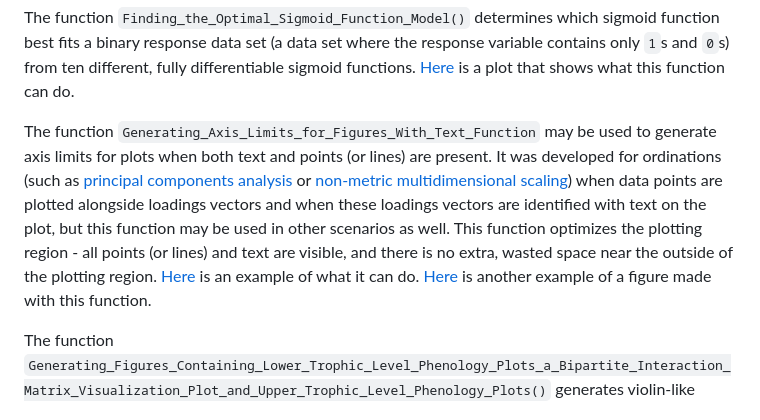
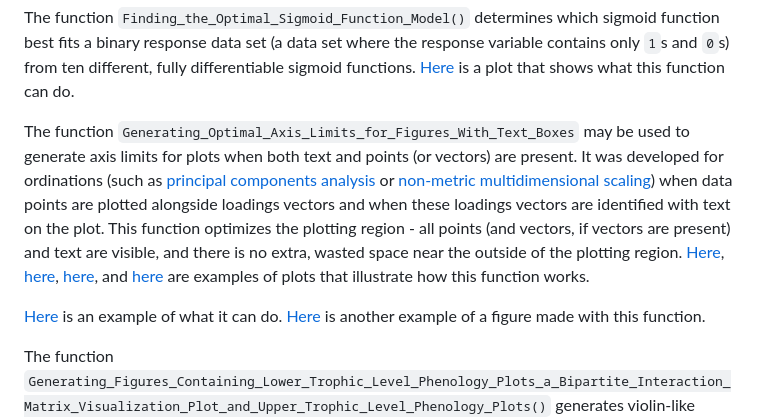
Before and after one commit to davidblakneymoore/DBM.functions, a Markdown page: README.md, the part around the change. Rendered like a GitHub page.

```diff
--- a/README.md
+++ b/README.md
@@ -20,7 +20,9 @@ The function `Finding_the_Full_Diagonal_of_a_Matrix()` finds the full diagonal o
 
 The function `Finding_the_Optimal_Sigmoid_Function_Model()` determines which sigmoid function best fits a binary response data set (a data set where the response variable contains only `1`s and `0`s) from ten different, fully differentiable sigmoid functions. [Here](https://raw.githubusercontent.com/davidblakneymoore/DBM.functions/main/Comparing%20Sigmoid%20Function%20Models.jpeg) is a plot that shows what this function can do.
 
-The function `Generating_Axis_Limits_for_Figures_With_Text_Function` may be used to generate axis limits for plots when both text and points (or lines) are present. It was developed for ordinations (such as [principal components analysis](https://en.wikipedia.org/wiki/Principal_component_analysis) or [non-metric multidimensional scaling](https://en.wikipedia.org/wiki/Multidimensional_scaling#Non-metric_multidimensional_scaling_(NMDS))) when data points are plotted alongside loadings vectors and when these loadings vectors are identified with text on the plot, but this function may be used in other scenarios as well. This function optimizes the plotting region - all points (or lines) and text are visible, and there is no extra, wasted space near the outside of the plotting region. [Here](https://raw.githubusercontent.com/davidblakneymoore/DBM.functions/refs/heads/main/Generating%20Axis%20Limits%20for%20Figures%20With%20Text%20Figure.jpeg) is an example of what it can do. [Here](https://raw.githubusercontent.com/davidblakneymoore/DBM.functions/refs/heads/main/An%20Example%20Figure%20Made%20Using%20the%20Generating%20Axis%20Limits%20for%20Figures%20With%20Text%20Function.jpeg) is another example of a figure made with this function.
+The function `Generating_Optimal_Axis_Limits_for_Figures_With_Text_Boxes` may be used to generate axis limits for plots when both text and points (or vectors) are present. It was developed for ordinations (such as [principal components analysis](https://en.wikipedia.org/wiki/Principal_component_analysis) or [non-metric multidimensional scaling](https://en.wikipedia.org/wiki/Multidimensional_scaling#Non-metric_multidimensional_scaling_(NMDS))) when data points are plotted alongside loadings vectors and when these loadings vectors are identified with text on the plot. This function optimizes the plotting region - all points (and vectors, if vectors are present) and text are visible, and there is no extra, wasted space near the outside of the plotting region. [Here](), [here](), [here](), and [here]() are examples of plots that illustrate how this function works.
+
+[Here](https://raw.githubusercontent.com/davidblakneymoore/DBM.functions/refs/heads/main/Generating%20Axis%20Limits%20for%20Figures%20With%20Text%20Figure.jpeg) is an example of what it can do. [Here](https://raw.githubusercontent.com/davidblakneymoore/DBM.functions/refs/heads/main/An%20Example%20Figure%20Made%20Using%20the%20Generating%20Axis%20Limits%20for%20Figures%20With%20Text%20Function.jpeg) is another example of a figure made with this function.
 
 The function `Generating_Figures_Containing_Lower_Trophic_Level_Phenology_Plots_a_Bipartite_Interaction_Matrix_Visualization_Plot_and_Upper_Trophic_Level_Phenology_Plots()` generates violin-like phenology plots that depict the relative abundances of lower-trophic-level and higher-trophic-level species over time, and it also generates bipartite interaction matrix visualization plots which are positioned centrally between the two sets of phenology plots. [Here](https://raw.githubusercontent.com/davidblakneymoore/DBM.functions/main/Bipartite%20Interaction%20Matrix%20Visualization%20Plot%20With%20Phenology%20Plots%20-%20Example%201.jpeg), [here](https://raw.githubusercontent.com/davidblakneymoore/DBM.functions/main/Bipartite%20Interaction%20Matrix%20Visualization%20Plot%20With%20Phenology%20Plots%20-%20Example%202.jpeg), [here](https://raw.githubusercontent.com/davidblakneymoore/DBM.functions/main/Bipartite%20Interaction%20Matrix%20Visualization%20Plot%20With%20Phenology%20Plots%20-%20Example%203.jpeg), and [here](https://raw.githubusercontent.com/davidblakneymoore/DBM.functions/main/Bipartite%20Interaction%20Matrix%20Visualization%20Plot%20With%20Phenology%20Plots%20-%20Example%204.jpeg) are figures created using made-up data with this function. This function was heavily inspired by a manuscript that contained a figure very similar to the one this function returns (Russo et al., 2013).
 
```
